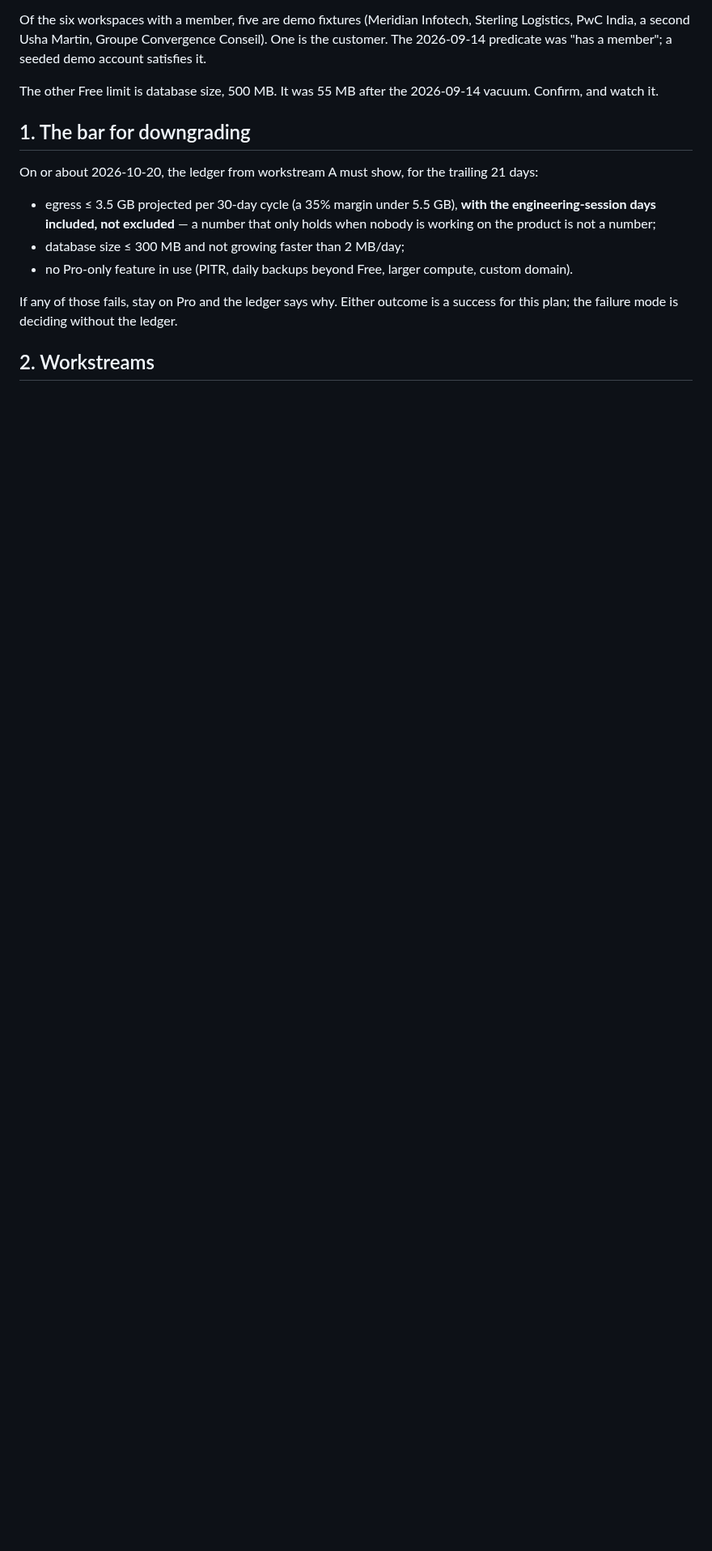
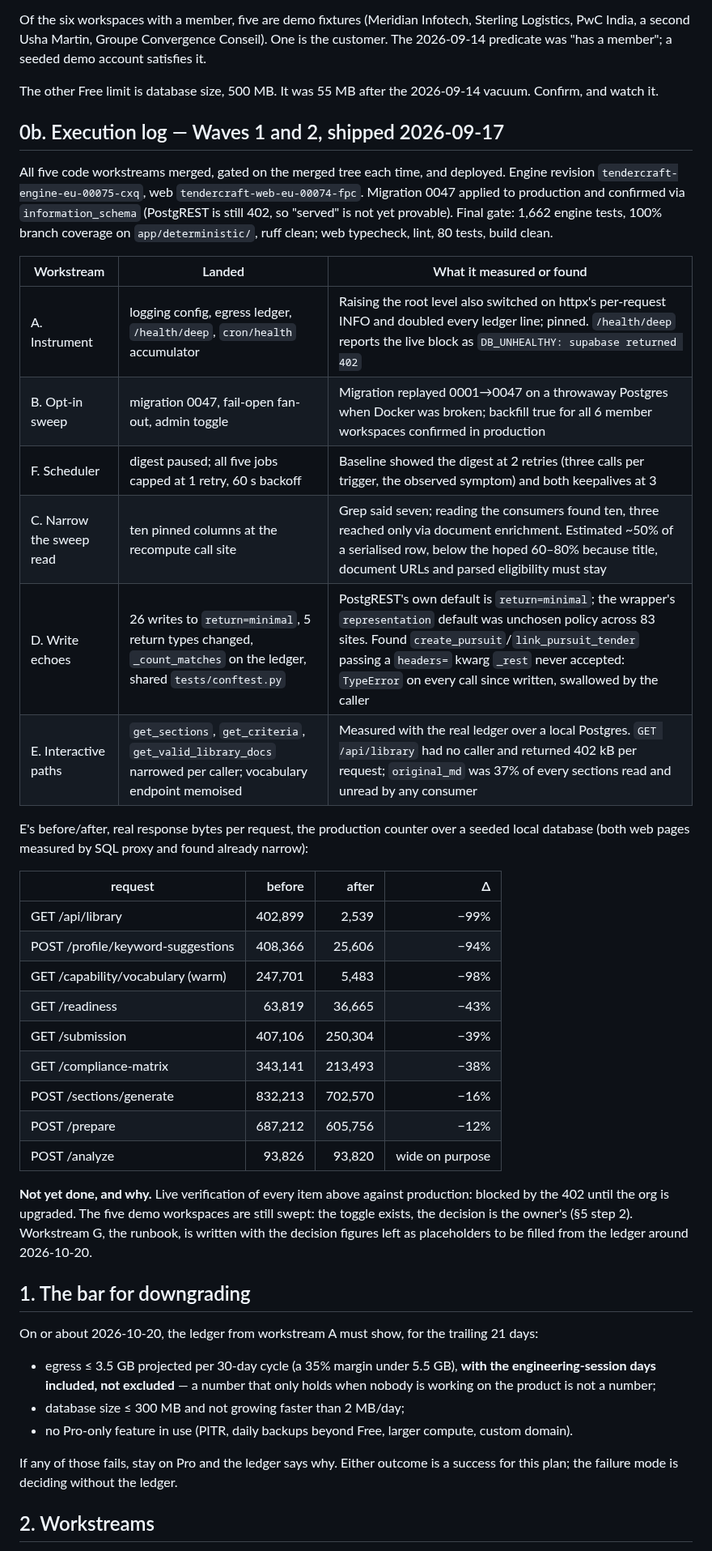
Before and after one commit to rajsuyash/tendercraft, a Markdown page: docs/plan/2026-09-17-supabase-free-tier-plan.md, the part around the change. Shown at 81% size. GitHub-like rendering; blank space fills up the shorter version.

```diff
--- a/docs/plan/2026-09-17-supabase-free-tier-plan.md
+++ b/docs/plan/2026-09-17-supabase-free-tier-plan.md
@@ -33,6 +33,43 @@ The 2026-09-14 predicate was "has a member"; a seeded demo account satisfies it.
 
 The other Free limit is database size, 500 MB. It was 55 MB after the 2026-09-14 vacuum.
 Confirm, and watch it.
+
+## 0b. Execution log — Waves 1 and 2, shipped 2026-09-17
+
+All five code workstreams merged, gated on the merged tree each time, and deployed. Engine
+revision `tendercraft-engine-eu-00075-cxq`, web `tendercraft-web-eu-00074-fpc`. Migration
+0047 applied to production and confirmed via `information_schema` (PostgREST is still 402,
+so "served" is not yet provable). Final gate: 1,662 engine tests, 100% branch coverage on
+`app/deterministic/`, ruff clean; web typecheck, lint, 80 tests, build clean.
+
+| Workstream | Landed | What it measured or found |
+|---|---|---|
+| A. Instrument | logging config, egress ledger, `/health/deep`, `cron/health` accumulator | Raising the root level also switched on httpx's per-request INFO and doubled every ledger line; pinned. `/health/deep` reports the live block as `DB_UNHEALTHY: supabase returned 402` |
+| B. Opt-in sweep | migration 0047, fail-open fan-out, admin toggle | Migration replayed 0001→0047 on a throwaway Postgres when Docker was broken; backfill true for all 6 member workspaces confirmed in production |
+| F. Scheduler | digest paused; all five jobs capped at 1 retry, 60 s backoff | Baseline showed the digest at 2 retries (three calls per trigger, the observed symptom) and both keepalives at 3 |
+| C. Narrow the sweep read | ten pinned columns at the recompute call site | Grep said seven; reading the consumers found ten, three reached only via document enrichment. Estimated ~50% of a serialised row, below the hoped 60–80% because title, document URLs and parsed eligibility must stay |
+| D. Write echoes | 26 writes to `return=minimal`, 5 return types changed, `_count_matches` on the ledger, shared `tests/conftest.py` | PostgREST's own default is `return=minimal`; the wrapper's `representation` default was unchosen policy across 83 sites. Found `create_pursuit`/`link_pursuit_tender` passing a `headers=` kwarg `_rest` never accepted: `TypeError` on every call since written, swallowed by the caller |
+| E. Interactive paths | `get_sections`, `get_criteria`, `get_valid_library_docs` narrowed per caller; vocabulary endpoint memoised | Measured with the real ledger over a local Postgres. `GET /api/library` had no caller and returned 402 kB per request; `original_md` was 37% of every sections read and unread by any consumer |
+
+E's before/after, real response bytes per request, the production counter over a seeded
+local database (both web pages measured by SQL proxy and found already narrow):
+
+| request | before | after | Δ |
+|---|---:|---:|---:|
+| GET /api/library | 402,899 | 2,539 | −99% |
+| POST /profile/keyword-suggestions | 408,366 | 25,606 | −94% |
+| GET /capability/vocabulary (warm) | 247,701 | 5,483 | −98% |
+| GET /readiness | 63,819 | 36,665 | −43% |
+| GET /submission | 407,106 | 250,304 | −39% |
+| GET /compliance-matrix | 343,141 | 213,493 | −38% |
+| POST /sections/generate | 832,213 | 702,570 | −16% |
+| POST /prepare | 687,212 | 605,756 | −12% |
+| POST /analyze | 93,826 | 93,820 | wide on purpose |
+
+**Not yet done, and why.** Live verification of every item above against production: blocked
+by the 402 until the org is upgraded. The five demo workspaces are still swept: the toggle
+exists, the decision is the owner's (§5 step 2). Workstream G, the runbook, is written with
+the decision figures left as placeholders to be filled from the ledger around 2026-10-20.
 
 ## 1. The bar for downgrading
 
```
Also changed, not shown: docs/known-pitfalls.md (+31 -0 lines).
